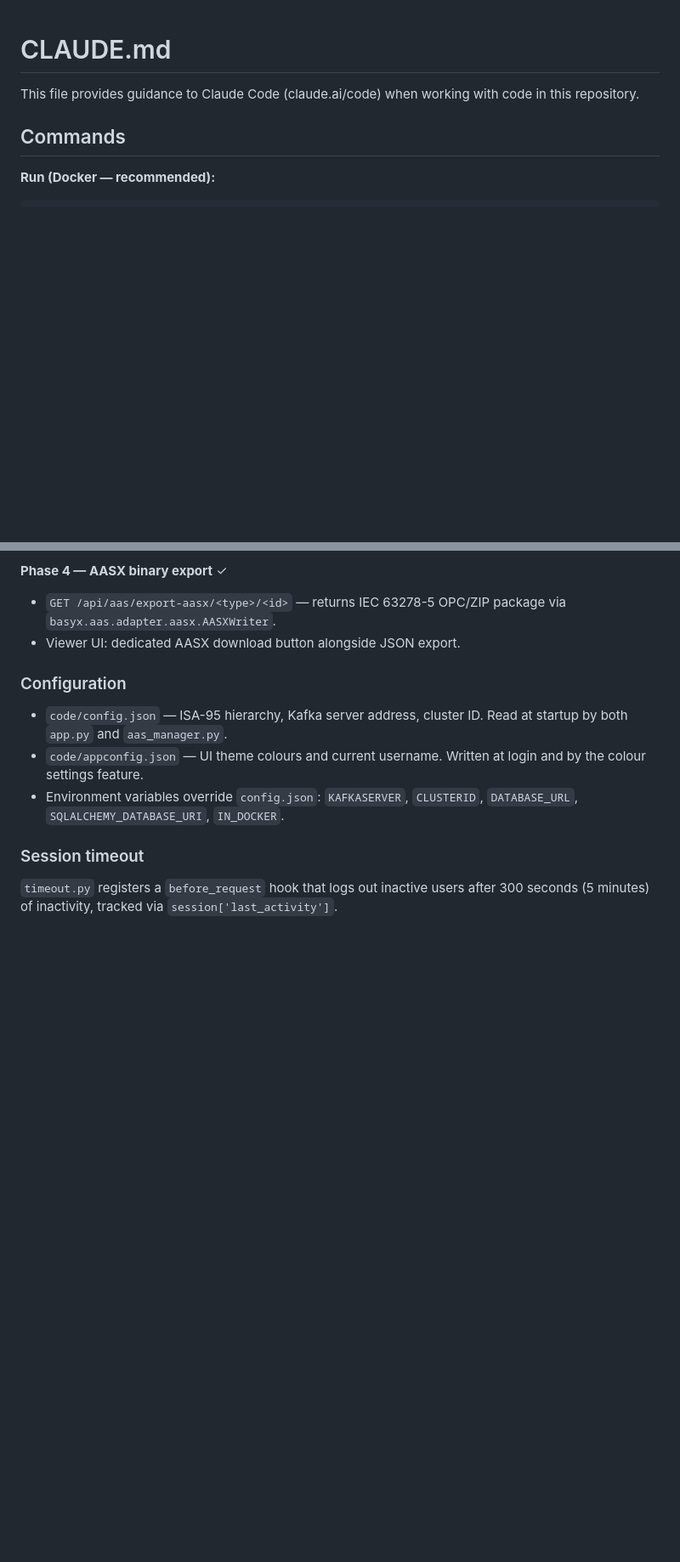
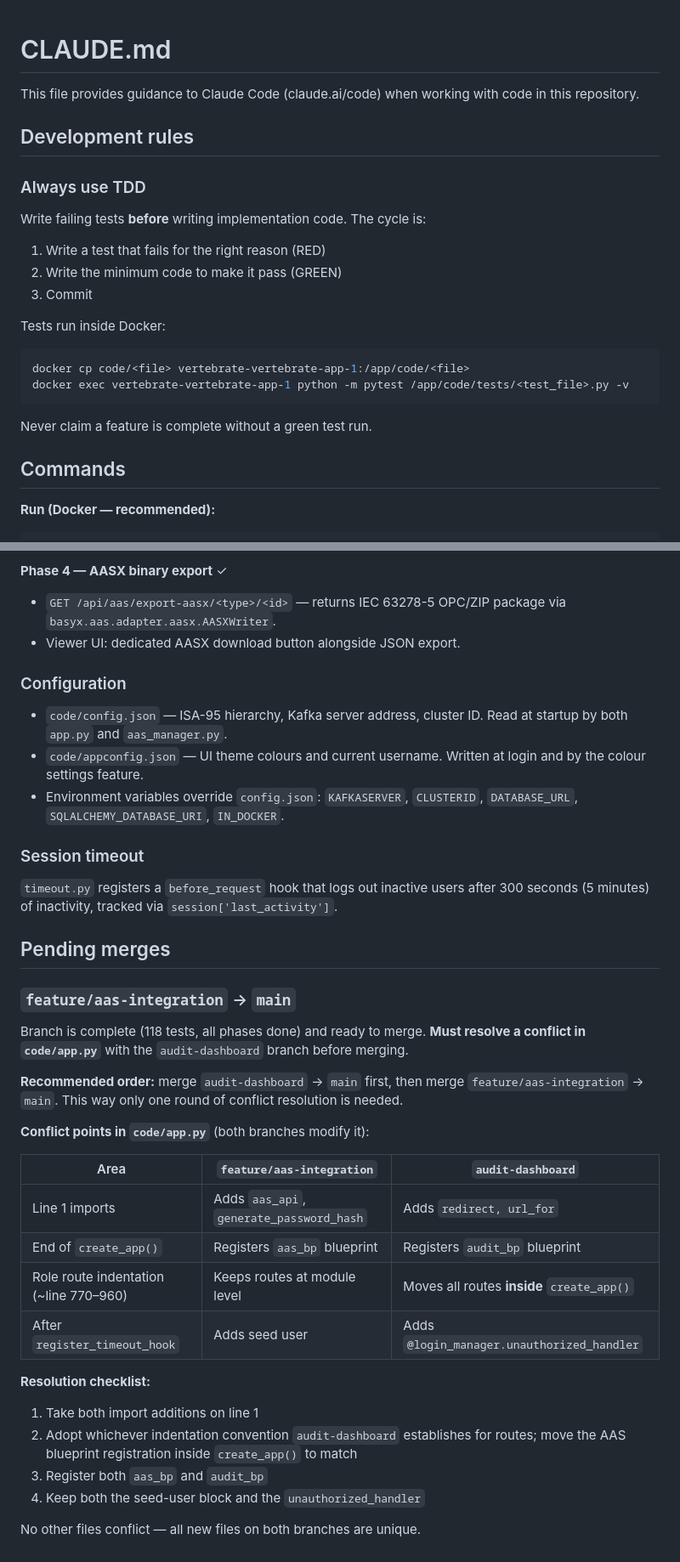
Before and after one commit to JamesTheos/Vertebrate, a Markdown page: CLAUDE.md, 2 parts joined by grey strips. Shown at 85% size. Rendered like a GitHub page; blank space fills up the shorter version.

Commit message:
docs: add TDD rule and merge conflict plan to CLAUDE.md
- Mandate TDD (RED → GREEN → commit) as a development rule
- Document pending merge conflict between feature/aas-integration and
  audit-dashboard in code/app.py with resolution checklist

Co-Authored-By: Claude Sonnet 4.6 <noreply@anthropic.com>

````diff
--- a/CLAUDE.md
+++ b/CLAUDE.md
@@ -1,6 +1,21 @@
 # CLAUDE.md
 
 This file provides guidance to Claude Code (claude.ai/code) when working with code in this repository.
+
+## Development rules
+
+### Always use TDD
+Write failing tests **before** writing implementation code. The cycle is:
+1. Write a test that fails for the right reason (RED)
+2. Write the minimum code to make it pass (GREEN)
+3. Commit
+
+Tests run inside Docker:
+```bash
+docker cp code/<file> vertebrate-vertebrate-app-1:/app/code/<file>
+docker exec vertebrate-vertebrate-app-1 python -m pytest /app/code/tests/<test_file>.py -v
+```
+Never claim a feature is complete without a green test run.
 
 ## Commands
 
@@ -117,3 +132,27 @@ Both API routes (`/api/aas/*`) and the viewer page (`/aas-viewer`) require `@log
 
 ### Session timeout
 `timeout.py` registers a `before_request` hook that logs out inactive users after 300 seconds (5 minutes) of inactivity, tracked via `session['last_activity']`.
+
+## Pending merges
+
+### `feature/aas-integration` → `main`
+Branch is complete (118 tests, all phases done) and ready to merge. **Must resolve a conflict in `code/app.py`** with the `audit-dashboard` branch before merging.
+
+**Recommended order:** merge `audit-dashboard` → `main` first, then merge `feature/aas-integration` → `main`. This way only one round of conflict resolution is needed.
+
+**Conflict points in `code/app.py`** (both branches modify it):
+
+| Area | `feature/aas-integration` | `audit-dashboard` |
+|---|---|---|
+| Line 1 imports | Adds `aas_api`, `generate_password_hash` | Adds `redirect, url_for` |
+| End of `create_app()` | Registers `aas_bp` blueprint | Registers `audit_bp` blueprint |
+| Role route indentation (~line 770–960) | Keeps routes at module level | Moves all routes **inside** `create_app()` |
+| After `register_timeout_hook` | Adds seed user | Adds `@login_manager.unauthorized_handler` |
+
+**Resolution checklist:**
+1. Take both import additions on line 1
+2. Adopt whichever indentation convention `audit-dashboard` establishes for routes; move the AAS blueprint registration inside `create_app()` to match
+3. Register both `aas_bp` and `audit_bp`
+4. Keep both the seed-user block and the `unauthorized_handler`
+
+No other files conflict — all new files on both branches are unique.
````
